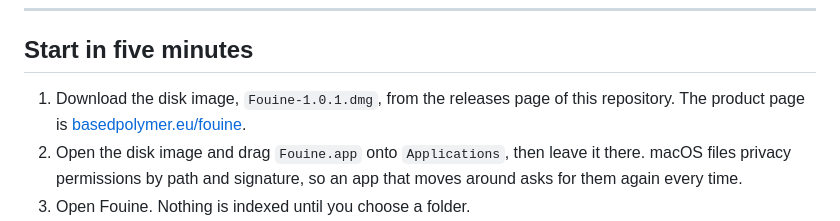
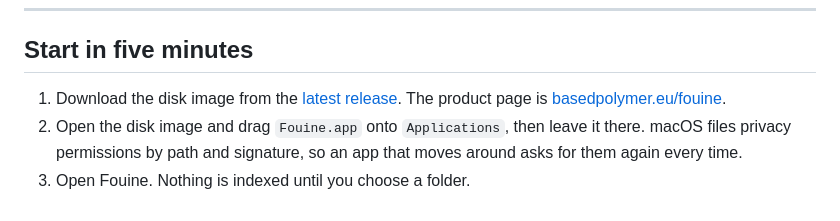
Before and after one commit to basedpolymer/fouine, a Markdown page: README.md, the part around one of its changes. Rendered like a GitHub page.

```diff
--- a/README.md
+++ b/README.md
@@ -19,8 +19,8 @@ text.](docs/images/hero.png)
 
 ## Start in five minutes
 
-1. Download the disk image, `Fouine-1.0.1.dmg`, from the releases page of this
-   repository. The product page is
+1. Download the disk image from the
+   [latest release](https://github.com/basedpolymer/fouine/releases/latest). The product page is
    [basedpolymer.eu/fouine](https://basedpolymer.eu/fouine).
 2. Open the disk image and drag `Fouine.app` onto `Applications`, then leave it
    there. macOS files privacy permissions by path and signature, so an app that
```
Also changed, not shown: other parts of README.md (+2 -1 lines).
